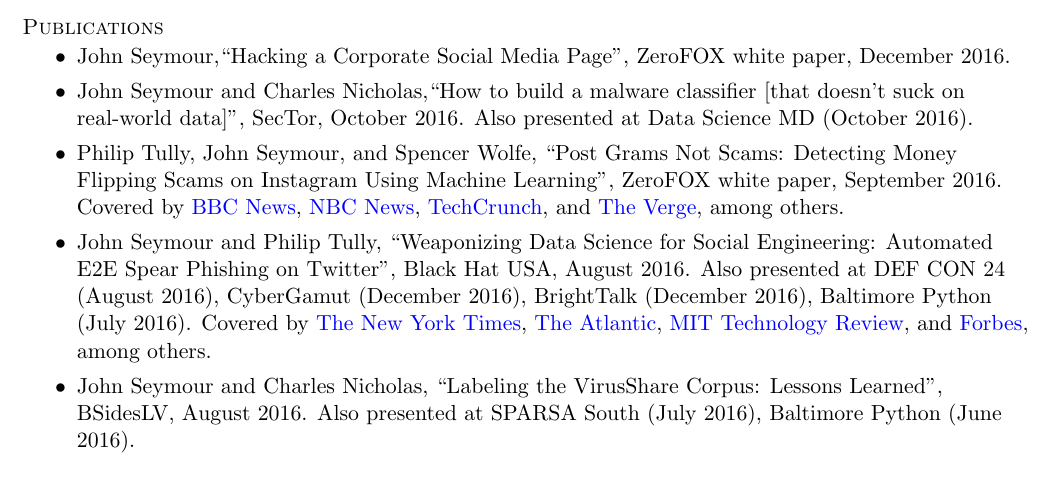
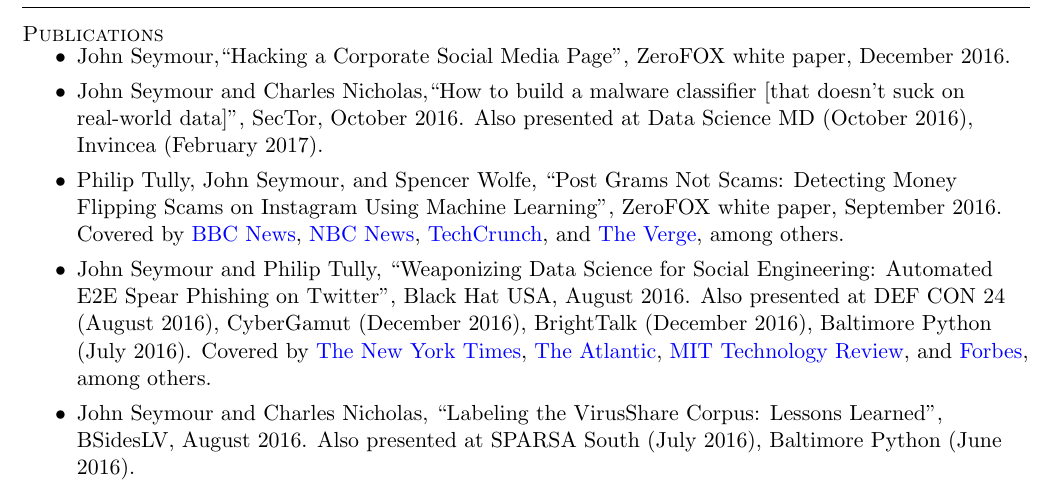
Before and after one commit to seymour1/CV, a LaTeX CV (CV.tex): part of page 2 of 2, cut so that both start at the same text. Compiled offline with pdfLaTeX.

Commit message:
Added Invincea to Presentations

```diff
--- a/CV.tex
+++ b/CV.tex
@@ -149,7 +149,7 @@
 \textsc{Publications}\\
 \begin{publications}
 \item John Seymour,``Hacking a Corporate Social Media Page'', ZeroFOX white paper, December 2016.
-\item John Seymour and Charles Nicholas,``How to build a malware classifier [that doesn’t suck on real-world data]'', SecTor, October 2016. Also presented at Data Science MD (October 2016).
+\item John Seymour and Charles Nicholas,``How to build a malware classifier [that doesn’t suck on real-world data]'', SecTor, October 2016. Also presented at Data Science MD (October 2016), Invincea (February 2017).
 \item Philip Tully, John Seymour, and Spencer Wolfe, ``Post Grams Not Scams: Detecting Money Flipping Scams on Instagram Using Machine Learning'', ZeroFOX white paper, September 2016. Covered by \href{http://www.bbc.com/news/technology-37172022}{BBC News}, \href{http://www.nbcnews.com/tech/social-media/scammers-using-instagram-pull-money-flipping-schemes-n637306}{NBC News}, \href{https://techcrunch.com/2016/08/26/tracking-instagrams-money-flipping-scammers/}{TechCrunch}, and \href{http://www.theverge.com/2016/8/24/12619696/instagram-scam-money-flipper-con-crime-debit-card/}{The Verge}, among others.
 \item John Seymour and Philip Tully, ``Weaponizing Data Science for Social Engineering: Automated E2E Spear Phishing on Twitter'', Black Hat USA, August 2016. Also presented at DEF CON 24 (August 2016), CyberGamut (December 2016), BrightTalk (December 2016), Baltimore Python (July 2016).  Covered by \href{https://www.nytimes.com/2017/05/28/technology/hackers-hide-cyberattacks-in-social-media-posts.html?_r=0}{The New York Times}, \href{http://www.theatlantic.com/technology/archive/2016/08/the-twitter-bot-that-sounds-just-like-me/496340/}{The Atlantic}, \href{https://www.technologyreview.com/s/602109/this-ai-will-craft-tweets-that-youll-never-know-are-spam/}{MIT Technology Review}, and \href{http://www.forbes.com/sites/thomasbrewster/2016/07/25/artificial-intelligence-phishing-twitter-bots/#5bed84f73da3}{Forbes}, among others.
 \item John Seymour and Charles Nicholas, ``Labeling the VirusShare Corpus: Lessons Learned'', BSidesLV, August 2016. Also presented at SPARSA South (July 2016), Baltimore Python (June 2016).
```
Also changed, not shown: CV.pdf.
